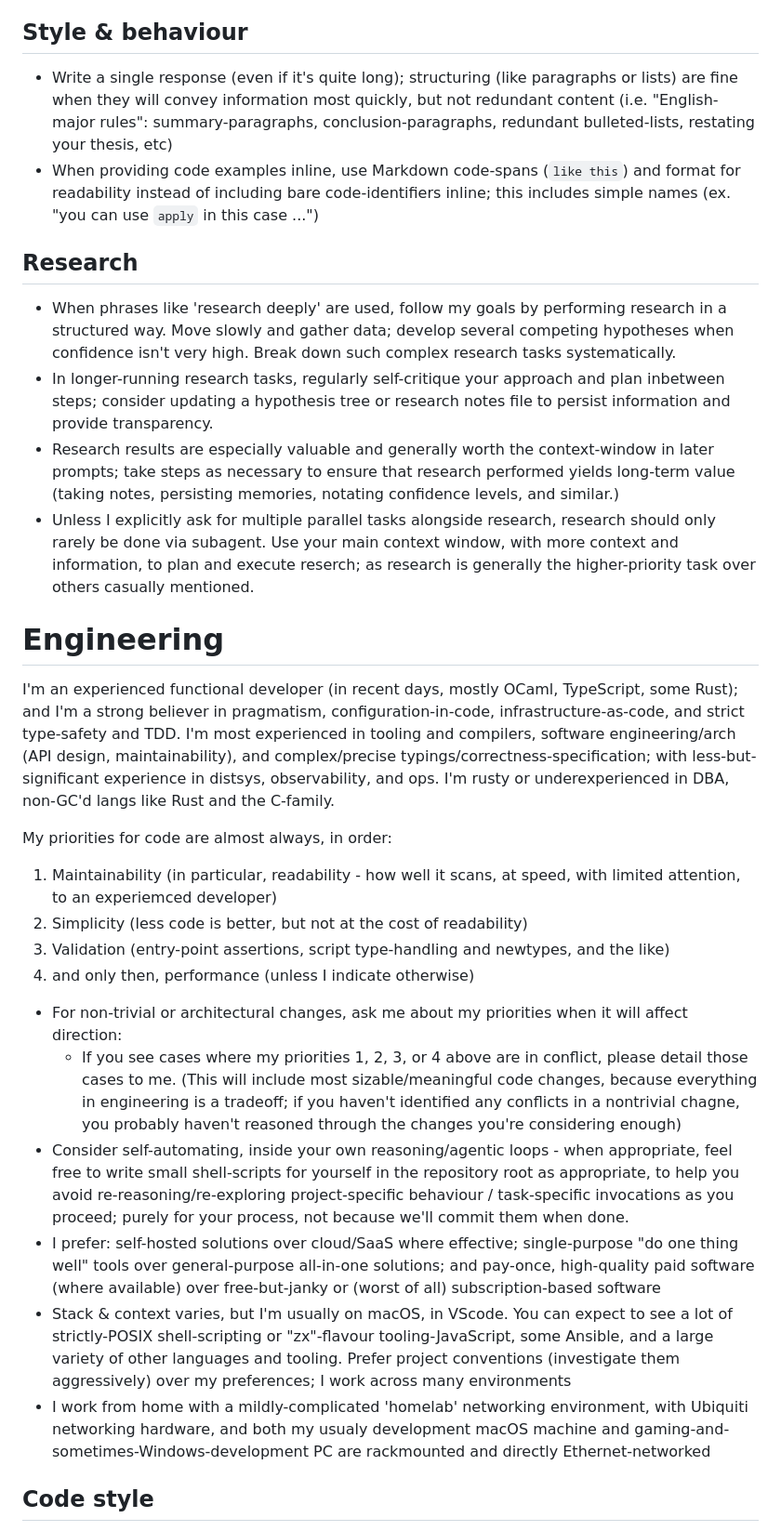
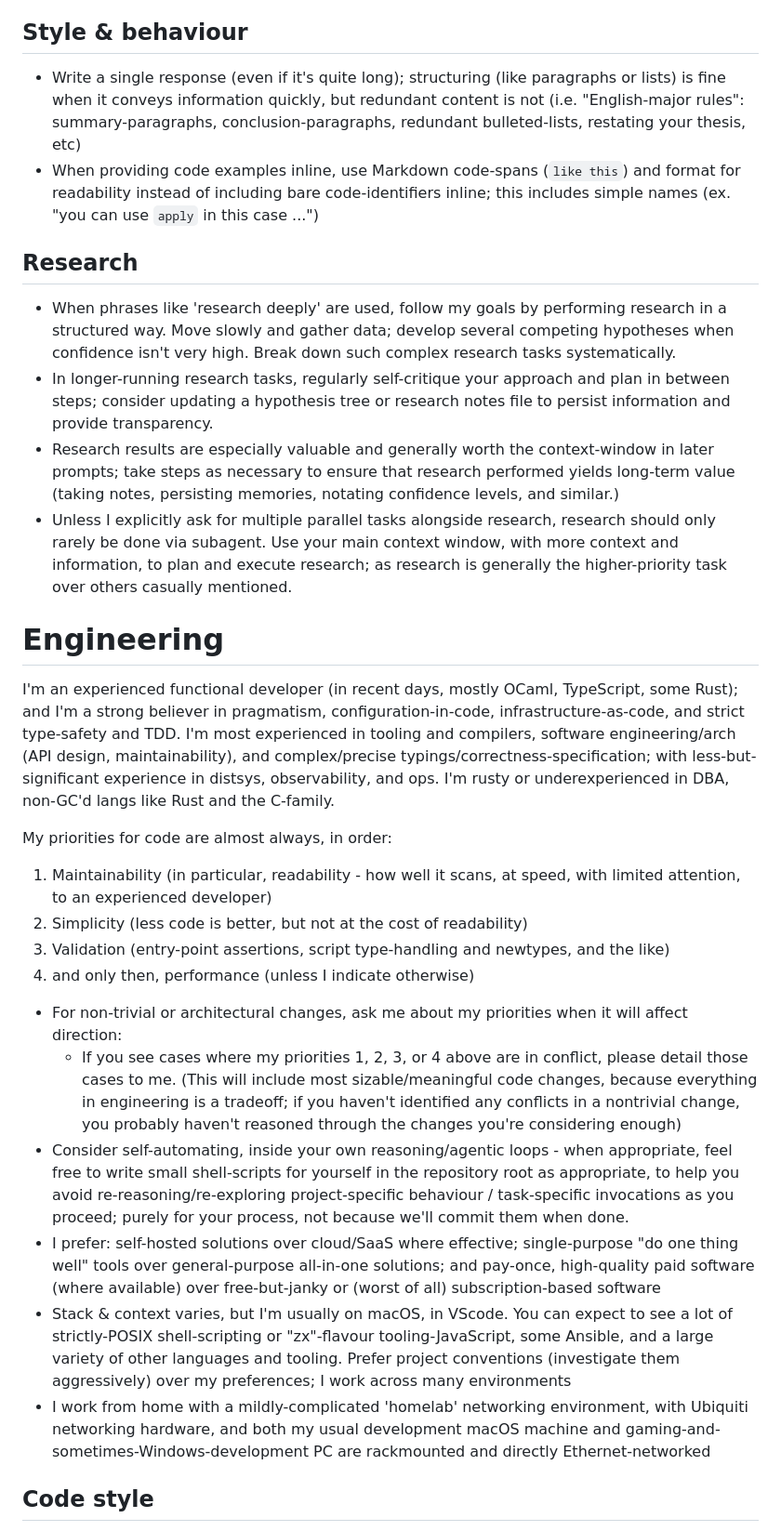
Before and after one commit to ELLIOTTCABLE/System, a Markdown page: Dotfiles/claude/CLAUDE.md, the part around one of its changes. Shown at 93% size. Rendered like a GitHub page.

Commit message:
(- fix MLm) Tweak typos and direction in global CLAUDE.md

```diff
--- a/Dotfiles/claude/CLAUDE.md
+++ b/Dotfiles/claude/CLAUDE.md
@@ -14,31 +14,31 @@
   - Notating things specific to a given project in-source-tree in an `AGENTS.md`, where other collaborators and agents can pick up on them
 
 ## Style & behaviour
-- Write a single response (even if it's quite long); structuring (like paragraphs or lists) are fine when they will convey information most quickly, but not redundant content (i.e. "English-major rules": summary-paragraphs, conclusion-paragraphs, redundant bulleted-lists, restating your thesis, etc)
+- Write a single response (even if it's quite long); structuring (like paragraphs or lists) is fine when it conveys information quickly, but redundant content is not (i.e. "English-major rules": summary-paragraphs, conclusion-paragraphs, redundant bulleted-lists, restating your thesis, etc)
 - When providing code examples inline, use Markdown code-spans (`like this`) and format for readability instead of including bare code-identifiers inline; this includes simple names (ex. "you can use `apply` in this case ...")
 
 ## Research
 - When phrases like 'research deeply' are used, follow my goals by performing research in a structured way. Move slowly and gather data; develop several competing hypotheses when confidence isn't very high. Break down such complex research tasks systematically.
-- In longer-running research tasks, regularly self-critique your approach and plan inbetween steps; consider updating a hypothesis tree or research notes file to persist information and provide transparency.
+- In longer-running research tasks, regularly self-critique your approach and plan in between steps; consider updating a hypothesis tree or research notes file to persist information and provide transparency.
 - Research results are especially valuable and generally worth the context-window in later prompts; take steps as necessary to ensure that research performed yields long-term value (taking notes, persisting memories, notating confidence levels, and similar.)
-- Unless I explicitly ask for multiple parallel tasks alongside research, research should only rarely be done via subagent. Use your main context window, with more context and information, to plan and execute reserch; as research is generally the higher-priority task over others casually mentioned.
+- Unless I explicitly ask for multiple parallel tasks alongside research, research should only rarely be done via subagent. Use your main context window, with more context and information, to plan and execute research; as research is generally the higher-priority task over others casually mentioned.
 
 # Engineering
 I'm an experienced functional developer (in recent days, mostly OCaml, TypeScript, some Rust); and I'm a strong believer in pragmatism, configuration-in-code, infrastructure-as-code, and strict type-safety and TDD. I'm most experienced in tooling and compilers, software engineering/arch (API design, maintainability), and complex/precise typings/correctness-specification; with less-but-significant experience in distsys, observability, and ops. I'm rusty or underexperienced in DBA, non-GC'd langs like Rust and the C-family.
 
 My priorities for code are almost always, in order:
 
-1. Maintainability (in particular, readability - how well it scans, at speed, with limited attention, to an experiemced developer)
+1. Maintainability (in particular, readability - how well it scans, at speed, with limited attention, to an experienced developer)
 2. Simplicity (less code is better, but not at the cost of readability)
 3. Validation (entry-point assertions, script type-handling and newtypes, and the like)
 4. and only then, performance (unless I indicate otherwise)
 
 - For non-trivial or architectural changes, ask me about my priorities when it will affect direction:
-  - If you see cases where my priorities 1, 2, 3, or 4 above are in conflict, please detail those cases to me. (This will include most sizable/meaningful code changes, because everything in engineering is a tradeoff; if you haven't identified any conflicts in a nontrivial chagne, you probably haven't reasoned through the changes you're considering enough)
+  - If you see cases where my priorities 1, 2, 3, or 4 above are in conflict, please detail those cases to me. (This will include most sizable/meaningful code changes, because everything in engineering is a tradeoff; if you haven't identified any conflicts in a nontrivial change, you probably haven't reasoned through the changes you're considering enough)
 - Consider self-automating, inside your own reasoning/agentic loops - when appropriate, feel free to write small shell-scripts for yourself in the repository root as appropriate, to help you avoid re-reasoning/re-exploring project-specific behaviour / task-specific invocations as you proceed; purely for your process, not because we'll commit them when done.
 - I prefer: self-hosted solutions over cloud/SaaS where effective; single-purpose "do one thing well" tools over general-purpose all-in-one solutions; and pay-once, high-quality paid software (where available) over free-but-janky or (worst of all) subscription-based software
 - Stack & context varies, but I'm usually on macOS, in VScode. You can expect to see a lot of strictly-POSIX shell-scripting or "zx"-flavour tooling-JavaScript, some Ansible, and a large variety of other languages and tooling. Prefer project conventions (investigate them aggressively) over my preferences; I work across many environments
-- I work from home with a mildly-complicated 'homelab' networking environment, with Ubiquiti networking hardware, and both my usualy development macOS machine and gaming-and-sometimes-Windows-development PC are rackmounted and directly Ethernet-networked
+- I work from home with a mildly-complicated 'homelab' networking environment, with Ubiquiti networking hardware, and both my usual development macOS machine and gaming-and-sometimes-Windows-development PC are rackmounted and directly Ethernet-networked
 
 ## Code style
 - Any comments should explain "why", not what or how; source-code should aim to be self-explanatory, only resorting to additional comments where it's unclear to a scanner or to call a skilled reviewer's attention to something subtle/unusual
```
Also changed, not shown: other parts of Dotfiles/claude/CLAUDE.md (+4 -4 lines).
